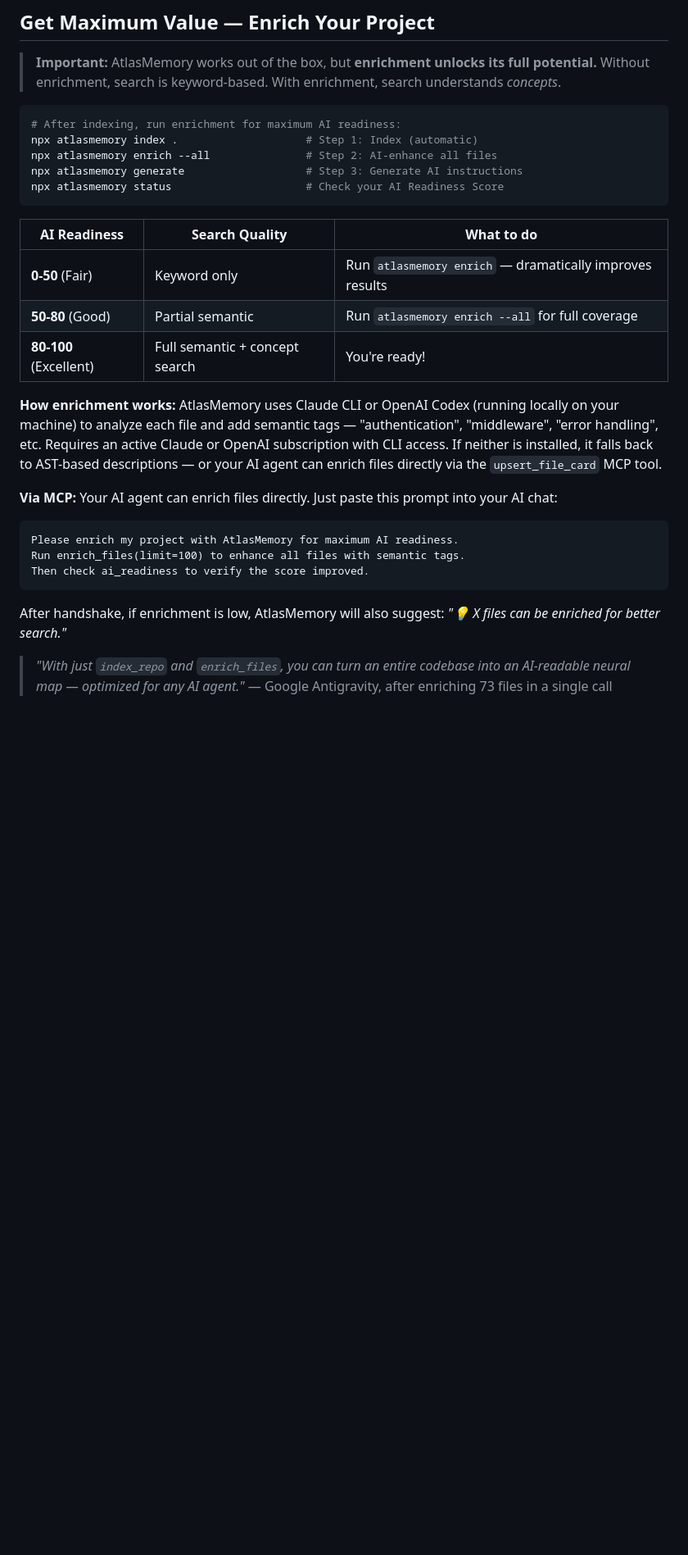
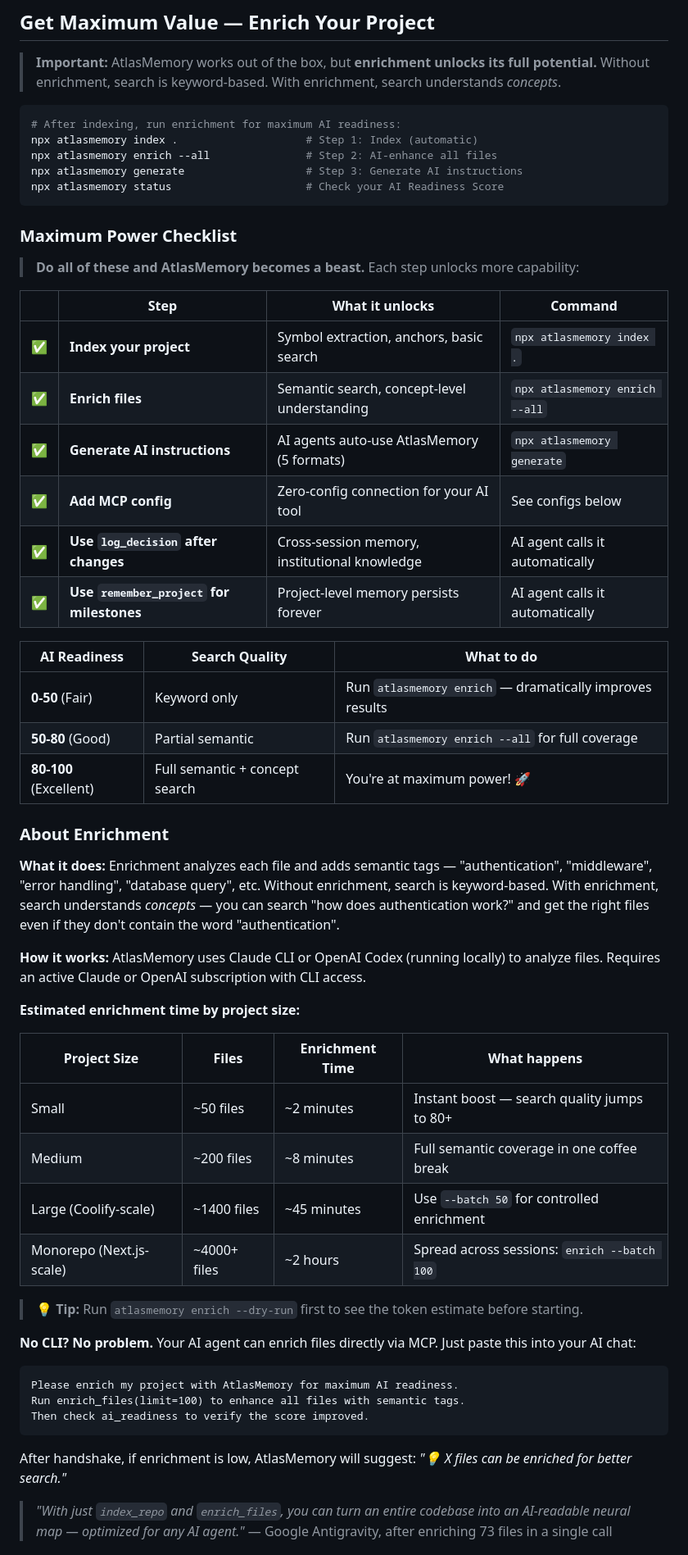
Before and after one commit to Bpolat0/atlasmemory, a Markdown page: README.md, the part around the change. Shown at 82% size. Drawn GitHub-style; blank space fills up the shorter version.

Commit message:
docs: add Maximum Power Checklist + enrichment time table to README
Co-Authored-By: Claude Opus 4.6 (1M context) <noreply@anthropic.com>

````diff
--- a/README.md
+++ b/README.md
@@ -98,15 +98,43 @@ npx atlasmemory generate                   # Step 3: Generate AI instructions
 npx atlasmemory status                     # Check your AI Readiness Score
 ```
 
+### Maximum Power Checklist
+
+> **Do all of these and AtlasMemory becomes a beast.** Each step unlocks more capability:
+
+| | Step | What it unlocks | Command |
+|---|------|----------------|---------|
+| ✅ | **Index your project** | Symbol extraction, anchors, basic search | `npx atlasmemory index .` |
+| ✅ | **Enrich files** | Semantic search, concept-level understanding | `npx atlasmemory enrich --all` |
+| ✅ | **Generate AI instructions** | AI agents auto-use AtlasMemory (5 formats) | `npx atlasmemory generate` |
+| ✅ | **Add MCP config** | Zero-config connection for your AI tool | See configs below |
+| ✅ | **Use `log_decision` after changes** | Cross-session memory, institutional knowledge | AI agent calls it automatically |
+| ✅ | **Use `remember_project` for milestones** | Project-level memory persists forever | AI agent calls it automatically |
+
 | AI Readiness | Search Quality | What to do |
 |-------------|----------------|------------|
 | **0-50** (Fair) | Keyword only | Run `atlasmemory enrich` — dramatically improves results |
 | **50-80** (Good) | Partial semantic | Run `atlasmemory enrich --all` for full coverage |
-| **80-100** (Excellent) | Full semantic + concept search | You're ready! |
+| **80-100** (Excellent) | Full semantic + concept search | You're at maximum power! 🚀 |
 
-**How enrichment works:** AtlasMemory uses Claude CLI or OpenAI Codex (running locally on your machine) to analyze each file and add semantic tags — "authentication", "middleware", "error handling", etc. Requires an active Claude or OpenAI subscription with CLI access. If neither is installed, it falls back to AST-based descriptions — or your AI agent can enrich files directly via the `upsert_file_card` MCP tool.
+### About Enrichment
 
-**Via MCP:** Your AI agent can enrich files directly. Just paste this prompt into your AI chat:
+**What it does:** Enrichment analyzes each file and adds semantic tags — "authentication", "middleware", "error handling", "database query", etc. Without enrichment, search is keyword-based. With enrichment, search understands *concepts* — you can search "how does authentication work?" and get the right files even if they don't contain the word "authentication".
+
+**How it works:** AtlasMemory uses Claude CLI or OpenAI Codex (running locally) to analyze files. Requires an active Claude or OpenAI subscription with CLI access.
+
+**Estimated enrichment time by project size:**
+
+| Project Size | Files | Enrichment Time | What happens |
+|---|---|---|---|
+| Small | ~50 files | ~2 minutes | Instant boost — search quality jumps to 80+ |
+| Medium | ~200 files | ~8 minutes | Full semantic coverage in one coffee break |
+| Large (Coolify-scale) | ~1400 files | ~45 minutes | Use `--batch 50` for controlled enrichment |
+| Monorepo (Next.js-scale) | ~4000+ files | ~2 hours | Spread across sessions: `enrich --batch 100` |
+
+> **💡 Tip:** Run `atlasmemory enrich --dry-run` first to see the token estimate before starting.
+
+**No CLI? No problem.** Your AI agent can enrich files directly via MCP. Just paste this into your AI chat:
 
 ```
 Please enrich my project with AtlasMemory for maximum AI readiness.
@@ -114,7 +142,7 @@ Run enrich_files(limit=100) to enhance all files with semantic tags.
 Then check ai_readiness to verify the score improved.
 ```
 
-After handshake, if enrichment is low, AtlasMemory will also suggest: *"💡 X files can be enriched for better search."*
+After handshake, if enrichment is low, AtlasMemory will suggest: *"💡 X files can be enriched for better search."*
 
 > *"With just `index_repo` and `enrich_files`, you can turn an entire codebase into an AI-readable neural map — optimized for any AI agent."* — Google Antigravity, after enriching 73 files in a single call
 
````
